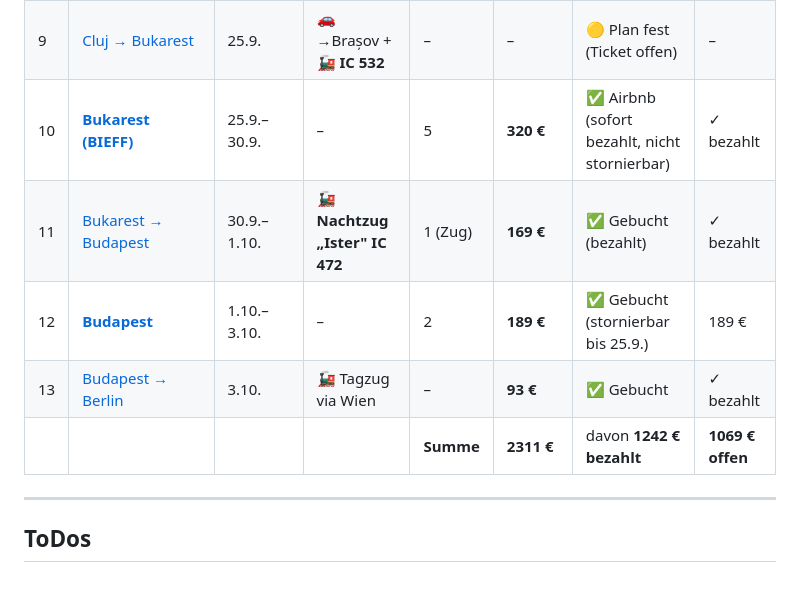
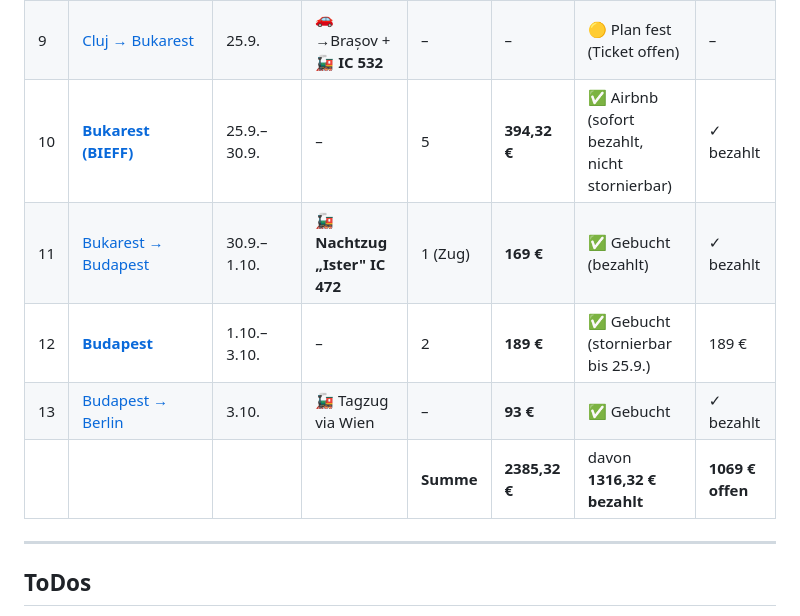
Before and after one commit to s-fuerst/ai-stuff, a Markdown page: rumänien/Reiseplan.md, the part around one of its changes. GitHub-like rendering; blank space fills up the shorter version.

Commit message:
price update  bukarest

```diff
--- a/rumänien/Reiseplan.md
+++ b/rumänien/Reiseplan.md
@@ -23,11 +23,11 @@
 |  7 | [**Maramureș** (Giulești)](#maramures-stuetzpunkt) | 20.9.–23.9. | 🚗 Auto                        | 3         | **253 €**  | ✅ Chalet (stornierbar bis 13.9.)  | 253 €           |
 |  8 | [**Cluj** (inkl. Salzmine Turda)](#cluj-unterkunft) | 23.9.–25.9. | 🚗 Auto                        | 2         | **120 €**  | ✅ Gebucht (stornierbar bis 8.9.)  | 120 €           |
 |  9 | [Cluj → Bukarest](#etappe-7)            | 25.9.       | 🚗→Brașov + 🚂 **IC 532**      | –         | –          | 🟡 Plan fest (Ticket offen)        | –               |
-| 10 | [**Bukarest (BIEFF)**](#etappe-8)       | 25.9.–30.9. | –                              | 5         | **320 €**  | ✅ Airbnb (sofort bezahlt, nicht stornierbar) | ✓ bezahlt       |
+| 10 | [**Bukarest (BIEFF)**](#etappe-8)       | 25.9.–30.9. | –                              | 5         | **394,32 €**  | ✅ Airbnb (sofort bezahlt, nicht stornierbar) | ✓ bezahlt       |
 | 11 | [Bukarest → Budapest](#etappe-9)        | 30.9.–1.10. | 🚂 **Nachtzug „Ister" IC 472** | 1 (Zug)   | **169 €** | ✅ Gebucht (bezahlt)               | ✓ bezahlt       |
 | 12 | [**Budapest**](#etappe-10)              | 1.10.–3.10. | –                              | 2         | **189 €**  | ✅ Gebucht (stornierbar bis 25.9.) | 189 €           |
 | 13 | [Budapest → Berlin](#etappe-11)         | 3.10.       | 🚂 Tagzug via Wien             | –         | **93 €**   | ✅ Gebucht                         | ✓ bezahlt       |
-|    |                                        |             |                                | **Summe** | **2311 €** | davon **1242 € bezahlt**            | **1069 € offen** |
+|    |                                        |             |                                | **Summe** | **2385,32 €** | davon **1316,32 € bezahlt**            | **1069 € offen** |
 
 
 ---
```
Also changed, not shown: other parts of rumänien/Reiseplan.md (+1 -1 lines).
